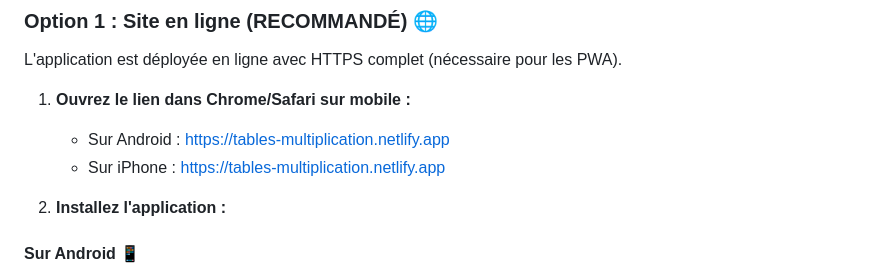
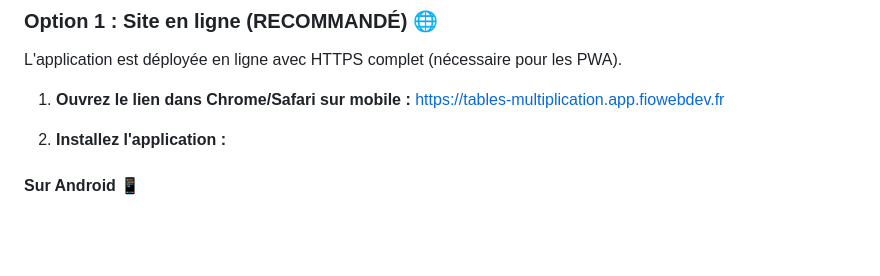
Before and after one commit to FioDams/tables-multiplication, a Markdown page: README.md, the part around the change. Drawn GitHub-style; blank space fills up the shorter version.

Commit message:
Change deployment link for mobile users
Updated deployment link for mobile access.

```diff
--- a/README.md
+++ b/README.md
@@ -20,8 +20,7 @@ Une application web interactive et ludique pour aider les enfants à réviser et
 L'application est déployée en ligne avec HTTPS complet (nécessaire pour les PWA).
 
 1. **Ouvrez le lien dans Chrome/Safari sur mobile :**
-   - Sur Android : https://tables-multiplication.netlify.app
-   - Sur iPhone : https://tables-multiplication.netlify.app
+   https://tables-multiplication.app.fiowebdev.fr
 
 2. **Installez l'application :**
 
```
